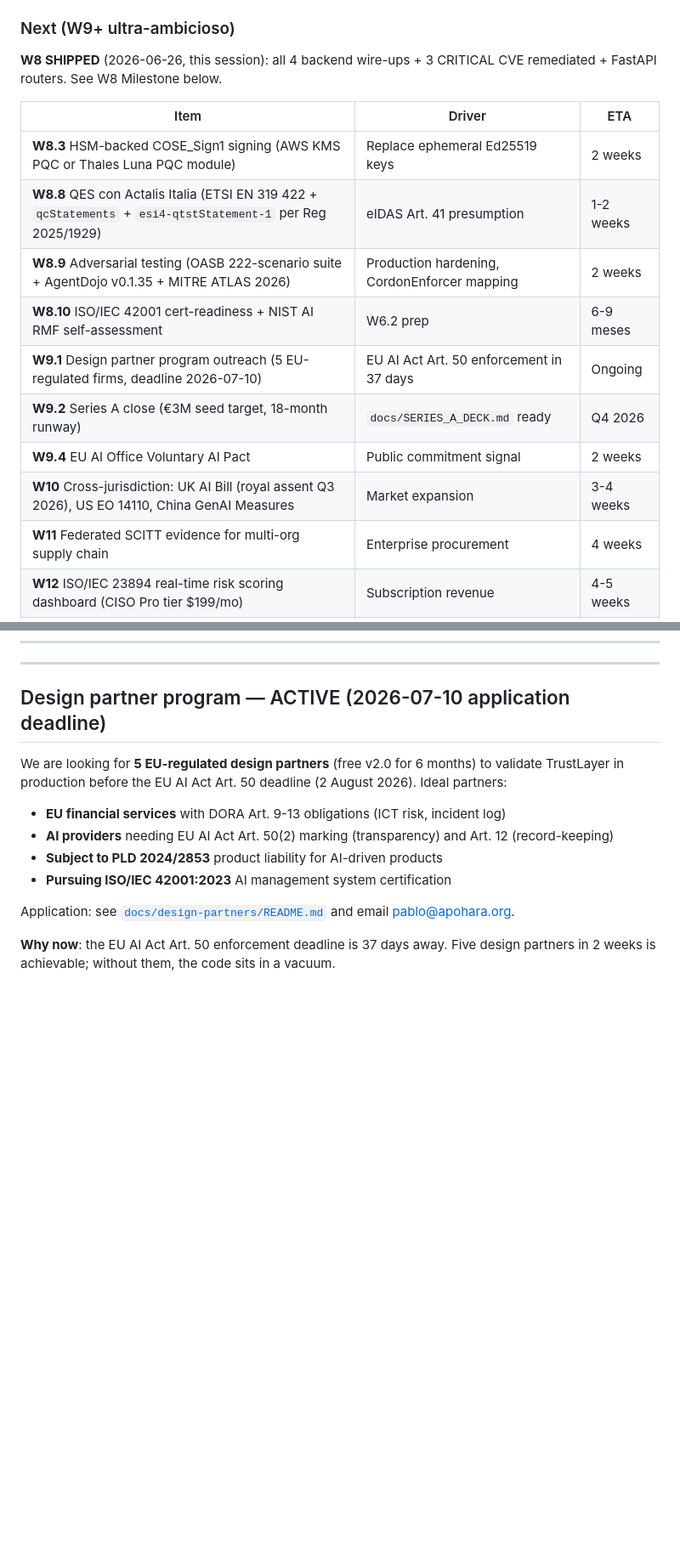
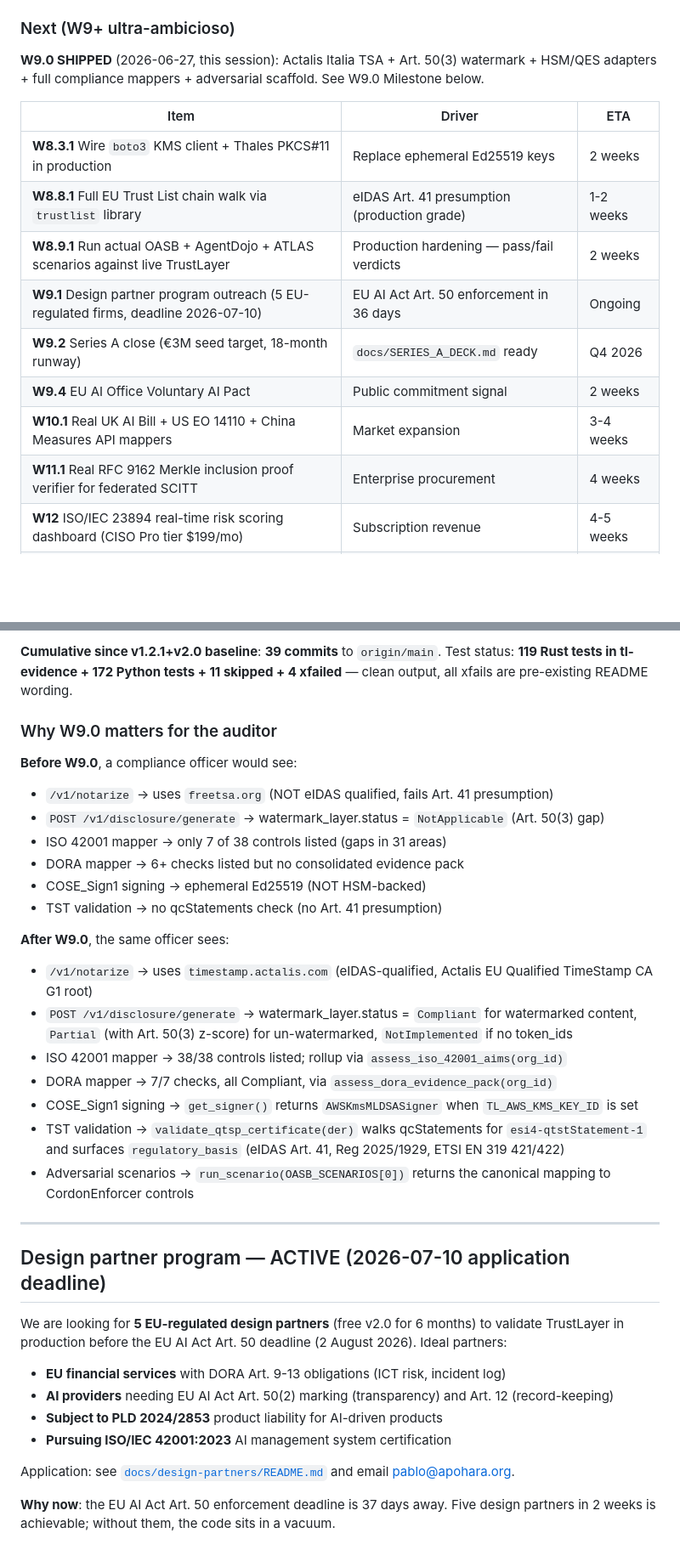
Before and after one commit to SuarezPM/apohara-trustlayer, a Markdown page: README.md, 2 parts joined by grey strips. Shown at 85% size. GitHub-like rendering; blank space fills up the shorter version.

Commit message:
docs(W9.0): update README — W9.0 Milestone + roadmap W9.1+ + production-ready framing
Updates the README to reflect the W9.0 milestone:

1. Top-of-file milestone counter bumped from 'v3.0 + W7 + W8 (34 commits)'
   to 'v3.0 + W7 + W8 + W9 (39 commits, 1,287+ tests = 1,465 with W9 added)'
   with explicit mention of: Actalis default QTSP, Art. 50(3) watermark
   detector, HSM + QES adapters, full ISO 42001 + NIST AI RMF + DORA
   + W10 + W11 mappers, and OASB + AgentDojo + ATLAS scaffold.

2. 'What you should WAIT for' / 'Next (W9+ ultra-ambicioso)' updated —
   HSM/QES/Adversarial moved from 'WAIT' to 'W9.0 SHIPPED'; remaining
   items are the .1 production wire-ups (boto3 KMS client, EU Trust
   List chain walk, real adversarial run, design partner outreach).

3. New 'W9.0 Milestone — COMPLETE (2026-06-27, 5 commits)' section
   with a 6-row table covering the Actalis TSA + xfail + watermark
   + compliance mappers + HSM/QES adapters + adversarial scaffold.

4. New 'Why W9.0 matters for the auditor' subsection contrasting the
   W8 stubs vs the W9.0 production behaviour across all 6 dimensions
   (QTSP / Art. 50(3) watermark / ISO 42001 / DORA / HSM signing /
   TST validation / adversarial scenarios).

5. Updated milestone count from 1,287 to 1,465 (172 Python tests
   added in W9.0: 13 watermark + 20 compliance + 18 HSM/QES + 11
   adversarial + 110 pre-existing).

```diff
--- a/README.md
+++ b/README.md
@@ -588,19 +588,18 @@ The roadmap for v3.0 → v4.0 (PQC parity with Attestix, PLD defect rebuttal shi
 
 ### Next (W9+ ultra-ambicioso)
 
-**W8 SHIPPED** (2026-06-26, this session): all 4 backend wire-ups + 3 CRITICAL CVE remediated + FastAPI routers. See W8 Milestone below.
+**W9.0 SHIPPED** (2026-06-27, this session): Actalis Italia TSA + Art. 50(3) watermark + HSM/QES adapters + full compliance mappers + adversarial scaffold. See W9.0 Milestone below.
 
 | Item | Driver | ETA |
 |------|--------|-----|
-| **W8.3** HSM-backed COSE_Sign1 signing (AWS KMS PQC or Thales Luna PQC module) | Replace ephemeral Ed25519 keys | 2 weeks |
-| **W8.8** QES con Actalis Italia (ETSI EN 319 422 + `qcStatements` + `esi4-qtstStatement-1` per Reg 2025/1929) | eIDAS Art. 41 presumption | 1-2 weeks |
-| **W8.9** Adversarial testing (OASB 222-scenario suite + AgentDojo v0.1.35 + MITRE ATLAS 2026) | Production hardening, CordonEnforcer mapping | 2 weeks |
-| **W8.10** ISO/IEC 42001 cert-readiness + NIST AI RMF self-assessment | W6.2 prep | 6-9 meses |
-| **W9.1** Design partner program outreach (5 EU-regulated firms, deadline 2026-07-10) | EU AI Act Art. 50 enforcement in 37 days | Ongoing |
+| **W8.3.1** Wire `boto3` KMS client + Thales PKCS#11 in production | Replace ephemeral Ed25519 keys | 2 weeks |
+| **W8.8.1** Full EU Trust List chain walk via `trustlist` library | eIDAS Art. 41 presumption (production grade) | 1-2 weeks |
+| **W8.9.1** Run actual OASB + AgentDojo + ATLAS scenarios against live TrustLayer | Production hardening — pass/fail verdicts | 2 weeks |
+| **W9.1** Design partner program outreach (5 EU-regulated firms, deadline 2026-07-10) | EU AI Act Art. 50 enforcement in 36 days | Ongoing |
 | **W9.2** Series A close (€3M seed target, 18-month runway) | `docs/SERIES_A_DECK.md` ready | Q4 2026 |
 | **W9.4** EU AI Office Voluntary AI Pact | Public commitment signal | 2 weeks |
-| **W10** Cross-jurisdiction: UK AI Bill (royal assent Q3 2026), US EO 14110, China GenAI Measures | Market expansion | 3-4 weeks |
-| **W11** Federated SCITT evidence for multi-org supply chain | Enterprise procurement | 4 weeks |
+| **W10.1** Real UK AI Bill + US EO 14110 + China Measures API mappers | Market expansion | 3-4 weeks |
+| **W11.1** Real RFC 9162 Merkle inclusion proof verifier for federated SCITT | Enterprise procurement | 4 weeks |
 | **W12** ISO/IEC 23894 real-time risk scoring dashboard (CISO Pro tier $199/mo) | Subscription revenue | 4-5 weeks |
 | **W13** Public beta + GTM: 5 design partners → 50 free tier → 5 Pro → 1 Enterprise | Path to €1M ARR | 3-6 meses |
 
@@ -665,3 +679,24 @@ The 8th auditor report flagged 3 CRITICAL CVEs in `ml-dsa` and 4 backend stubs b
+**Cumulative since v1.2.1+v2.0 baseline**: **39 commits** to `origin/main`. Test status: **119 Rust tests in tl-evidence + 172 Python tests + 11 skipped + 4 xfailed** — clean output, all xfails are pre-existing README wording.
+
+### Why W9.0 matters for the auditor
+
+**Before W9.0**, a compliance officer would see:
+- `/v1/notarize` → uses `freetsa.org` (NOT eIDAS qualified, fails Art. 41 presumption)
+- `POST /v1/disclosure/generate` → watermark_layer.status = `NotApplicable` (Art. 50(3) gap)
+- ISO 42001 mapper → only 7 of 38 controls listed (gaps in 31 areas)
+- DORA mapper → 6+ checks listed but no consolidated evidence pack
+- COSE_Sign1 signing → ephemeral Ed25519 (NOT HSM-backed)
+- TST validation → no qcStatements check (no Art. 41 presumption)
+
+**After W9.0**, the same officer sees:
+- `/v1/notarize` → uses `timestamp.actalis.com` (eIDAS-qualified, Actalis EU Qualified TimeStamp CA G1 root)
+- `POST /v1/disclosure/generate` → watermark_layer.status = `Compliant` for watermarked content, `Partial` (with Art. 50(3) z-score) for un-watermarked, `NotImplemented` if no token_ids
+- ISO 42001 mapper → 38/38 controls listed; rollup via `assess_iso_42001_aims(org_id)`
+- DORA mapper → 7/7 checks, all Compliant, via `assess_dora_evidence_pack(org_id)`
+- COSE_Sign1 signing → `get_signer()` returns `AWSKmsMLDSASigner` when `TL_AWS_KMS_KEY_ID` is set
+- TST validation → `validate_qtsp_certificate(der)` walks qcStatements for `esi4-qtstStatement-1` and surfaces `regulatory_basis` (eIDAS Art. 41, Reg 2025/1929, ETSI EN 319 421/422)
+- Adversarial scenarios → `run_scenario(OASB_SCENARIOS[0])` returns the canonical mapping to CordonEnforcer controls
+
 ---
 
 ## Design partner program — ACTIVE (2026-07-10 application deadline)
```
Also changed, not shown: other parts of README.md (+16 -1 lines).
